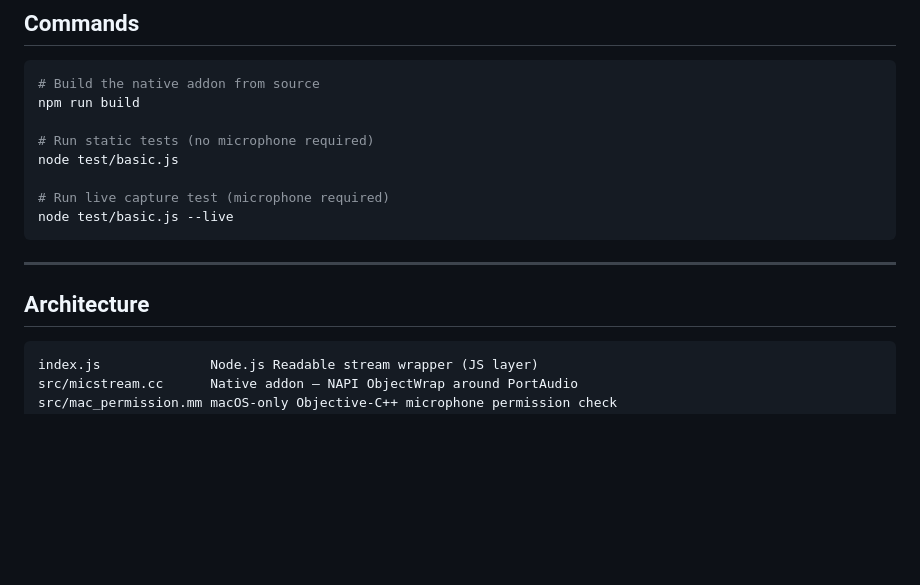
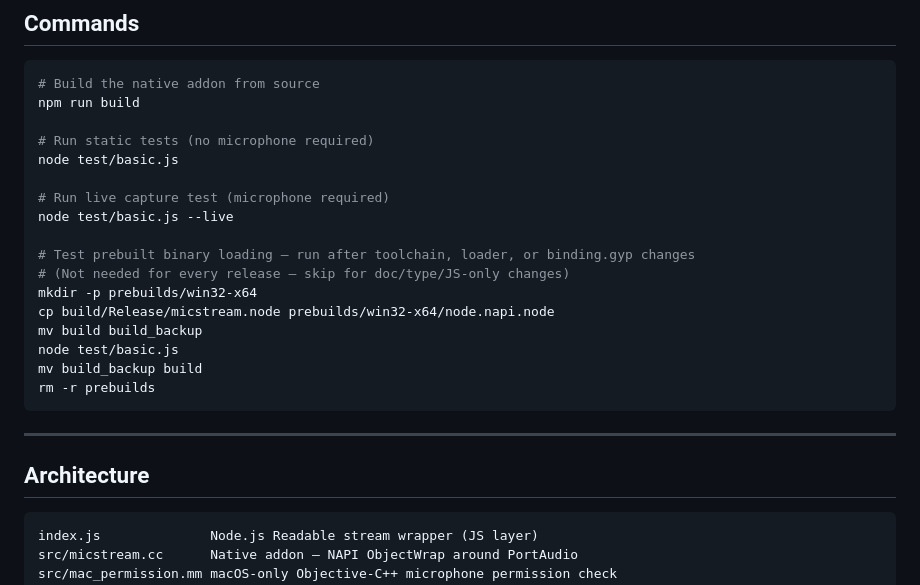
Before and after one commit to analyticsinmotion/decibri, a Markdown page: AGENTS.md, the part around the change. GitHub-like rendering; blank space fills up the shorter version.

Commit message:
docs: enhance AGENTS.md with additional prebuilt binary loading instructions and formatting improvements

````diff
--- a/AGENTS.md
+++ b/AGENTS.md
@@ -24,13 +24,22 @@ node test/basic.js
 
 # Run live capture test (microphone required)
 node test/basic.js --live
+
+# Test prebuilt binary loading — run after toolchain, loader, or binding.gyp changes
+# (Not needed for every release — skip for doc/type/JS-only changes)
+mkdir -p prebuilds/win32-x64
+cp build/Release/micstream.node prebuilds/win32-x64/node.napi.node
+mv build build_backup
+node test/basic.js
+mv build_backup build
+rm -r prebuilds
 ```
 
 ---
 
 ## Architecture
 
-```
+```text
 index.js              Node.js Readable stream wrapper (JS layer)
 src/micstream.cc      Native addon — NAPI ObjectWrap around PortAudio
 src/mac_permission.mm macOS-only Objective-C++ microphone permission check
````
